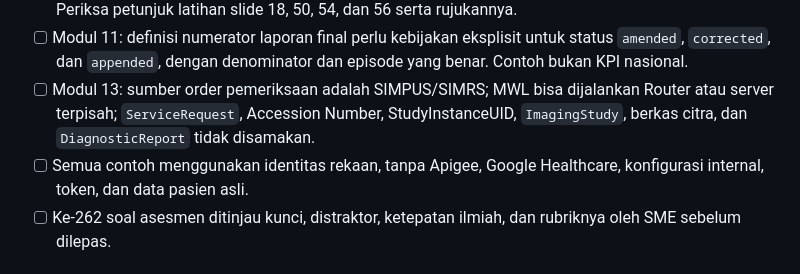
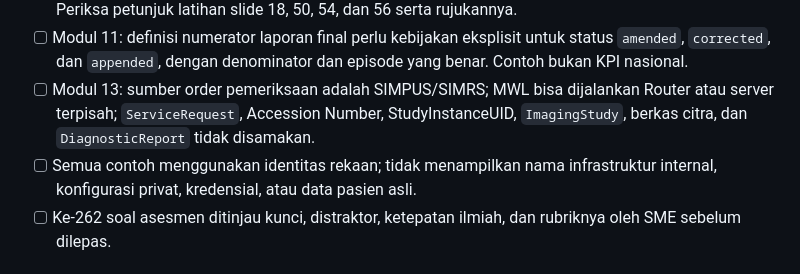
Before and after one commit to bofandra/lms-satusehat, a Markdown page: docs/UAT-PRA-RELEASE.md, the part around the change. Rendered like a GitHub page.

Commit message:
docs: keep internal platform names out of public QA guidance

```diff
--- a/docs/UAT-PRA-RELEASE.md
+++ b/docs/UAT-PRA-RELEASE.md
@@ -34,7 +34,7 @@ Jalankan di sesi Chrome incognito yang **tidak** login ke akun Google, dan ulang
 - [ ] Modul 09: persetujuan dan kewenangan akses berbeda dari kewajiban pengiriman RME; hasil awal/final/amended tidak disamakan; data kosong tidak membuktikan layanan tidak dilakukan. Periksa petunjuk latihan slide 18, 50, 54, dan 56 serta rujukannya.
 - [ ] Modul 11: definisi numerator laporan final perlu kebijakan eksplisit untuk status `amended`, `corrected`, dan `appended`, dengan denominator dan episode yang benar. Contoh bukan KPI nasional.
 - [ ] Modul 13: sumber order pemeriksaan adalah SIMPUS/SIMRS; MWL bisa dijalankan Router atau server terpisah; `ServiceRequest`, Accession Number, StudyInstanceUID, `ImagingStudy`, berkas citra, dan `DiagnosticReport` tidak disamakan.
-- [ ] Semua contoh menggunakan identitas rekaan, tanpa Apigee, Google Healthcare, konfigurasi internal, token, dan data pasien asli.
+- [ ] Semua contoh menggunakan identitas rekaan; tidak menampilkan nama infrastruktur internal, konfigurasi privat, kredensial, atau data pasien asli.
 - [ ] Ke-262 soal asesmen ditinjau kunci, distraktor, ketepatan ilmiah, dan rubriknya oleh SME sebelum dilepas.
 
 ## D. Keputusan GO / NO-GO
```
